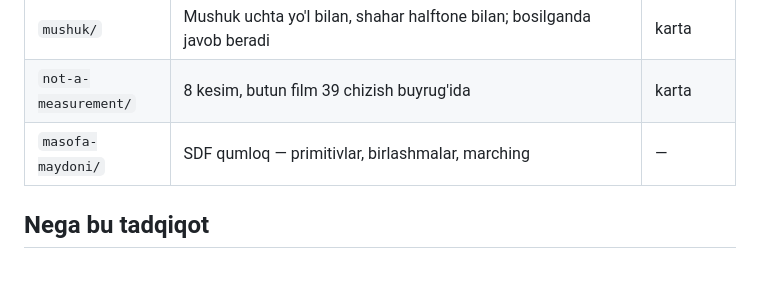
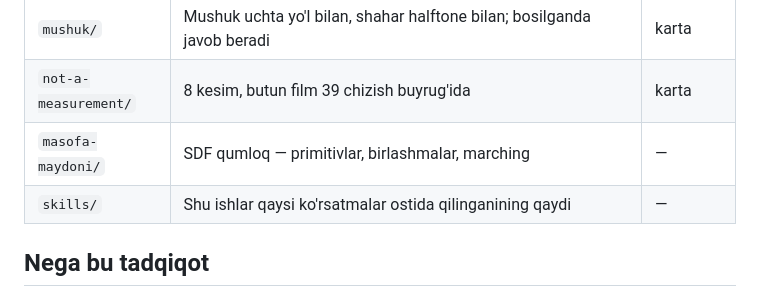
Before and after one commit to AlonurKomilov/code-video, a Markdown page: README.md, the part around the change. Drawn GitHub-style; blank space fills up the shorter version.

Commit message:
README: skills/ qo'shildi

```diff
--- a/README.md
+++ b/README.md
@@ -24,6 +24,7 @@ holatga qarshi isbotlaydi; isbotlay olmasa `UNPROVEN` bo'ladi va qurish to'xtayd
 | `mushuk/` | Mushuk uchta yo'l bilan, shahar halftone bilan; bosilganda javob beradi | karta |
 | `not-a-measurement/` | 8 kesim, butun film 39 chizish buyrug'ida | karta |
 | `masofa-maydoni/` | SDF qumloq — primitivlar, birlashmalar, marching | — |
+| `skills/` | Shu ishlar qaysi ko'rsatmalar ostida qilinganining qaydi | — |
 
 ## Nega bu tadqiqot
 
```
